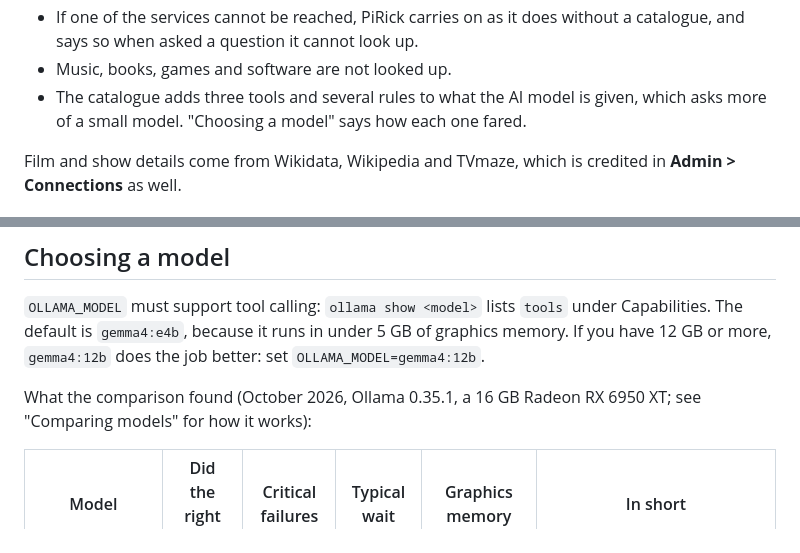
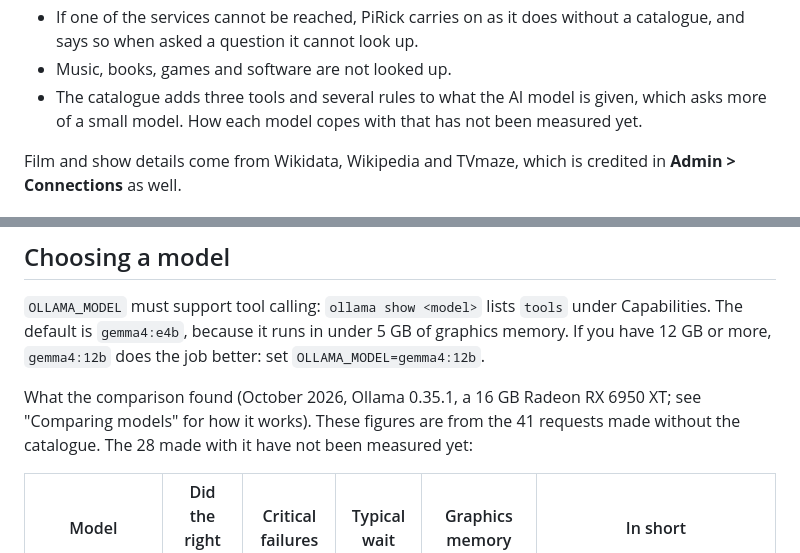
Before and after one commit to PiRick-Dev/PiRick, a Markdown page: README.md, 2 parts joined by grey strips. GitHub-like rendering.

Commit message:
Say in the README that the catalogue scenarios are not measured yet
The comparison table is from the 41 requests made without the catalogue.
The 28 made with it have not been run against the models, and the README
now says so in both places that speak of how models cope.

Co-Authored-By: Claude Opus 5.5 <noreply@anthropic.com>

```diff
--- a/README.md
+++ b/README.md
@@ -267,7 +267,7 @@ Things to know:
 - Everything in the catalogue was typed in by the public. Names are tidied and cut to length. Descriptions are cut to a few sentences, left out when they read as written to steer an AI, and never shown to the assistant next to anything it could download.
 - If one of the services cannot be reached, PiRick carries on as it does without a catalogue, and says so when asked a question it cannot look up.
 - Music, books, games and software are not looked up.
-- The catalogue adds three tools and several rules to what the AI model is given, which asks more of a small model. "Choosing a model" says how each one fared.
+- The catalogue adds three tools and several rules to what the AI model is given, which asks more of a small model. How each model copes with that has not been measured yet.
 
 Film and show details come from Wikidata, Wikipedia and TVmaze, which is credited in **Admin > Connections** as well.
 
@@ -344,7 +344,7 @@ location / {
 
 `OLLAMA_MODEL` must support tool calling: `ollama show <model>` lists `tools` under Capabilities. The default is `gemma4:e4b`, because it runs in under 5 GB of graphics memory. If you have 12 GB or more, `gemma4:12b` does the job better: set `OLLAMA_MODEL=gemma4:12b`.
 
-What the comparison found (October 2026, Ollama 0.35.1, a 16 GB Radeon RX 6950 XT; see "Comparing models" for how it works):
+What the comparison found (October 2026, Ollama 0.35.1, a 16 GB Radeon RX 6950 XT; see "Comparing models" for how it works). These figures are from the 41 requests made without the catalogue. The 28 made with it have not been measured yet:
 
 | Model | Did the right thing | Critical failures | Typical wait | Graphics memory | In short |
 |---|---|---|---|---|---|
```
